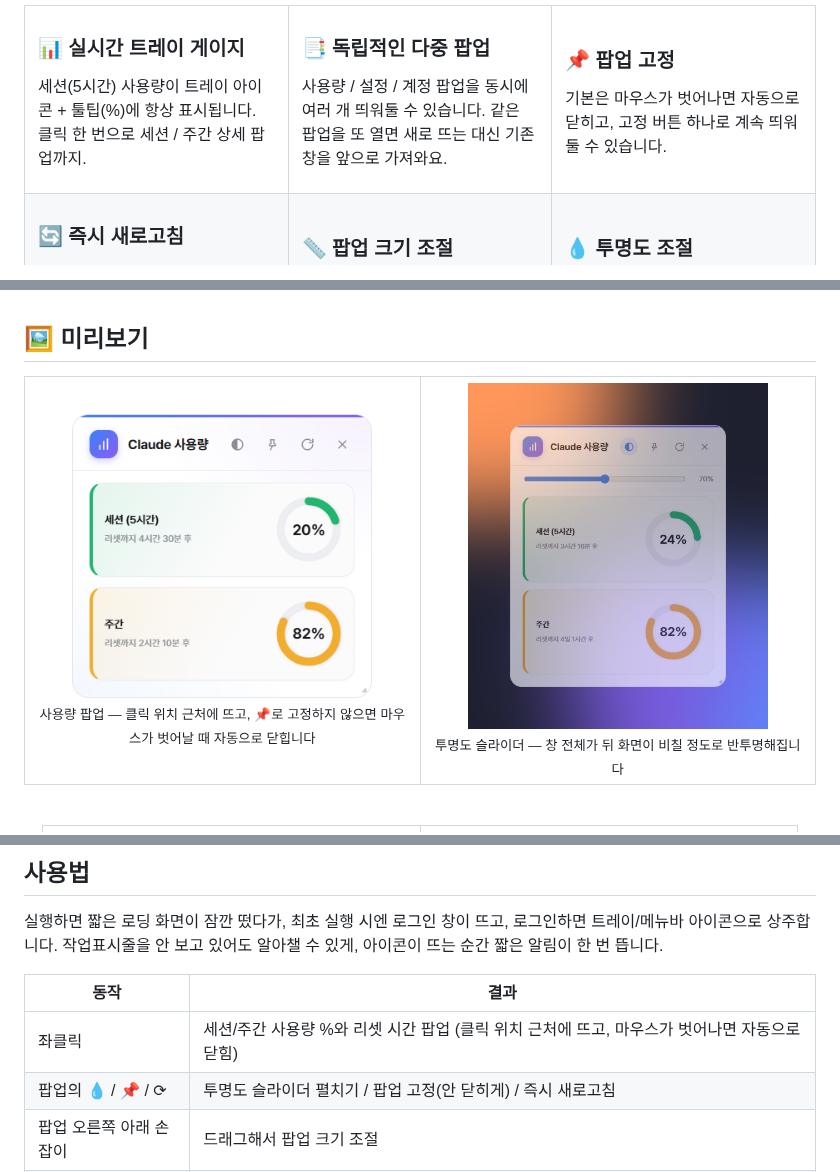
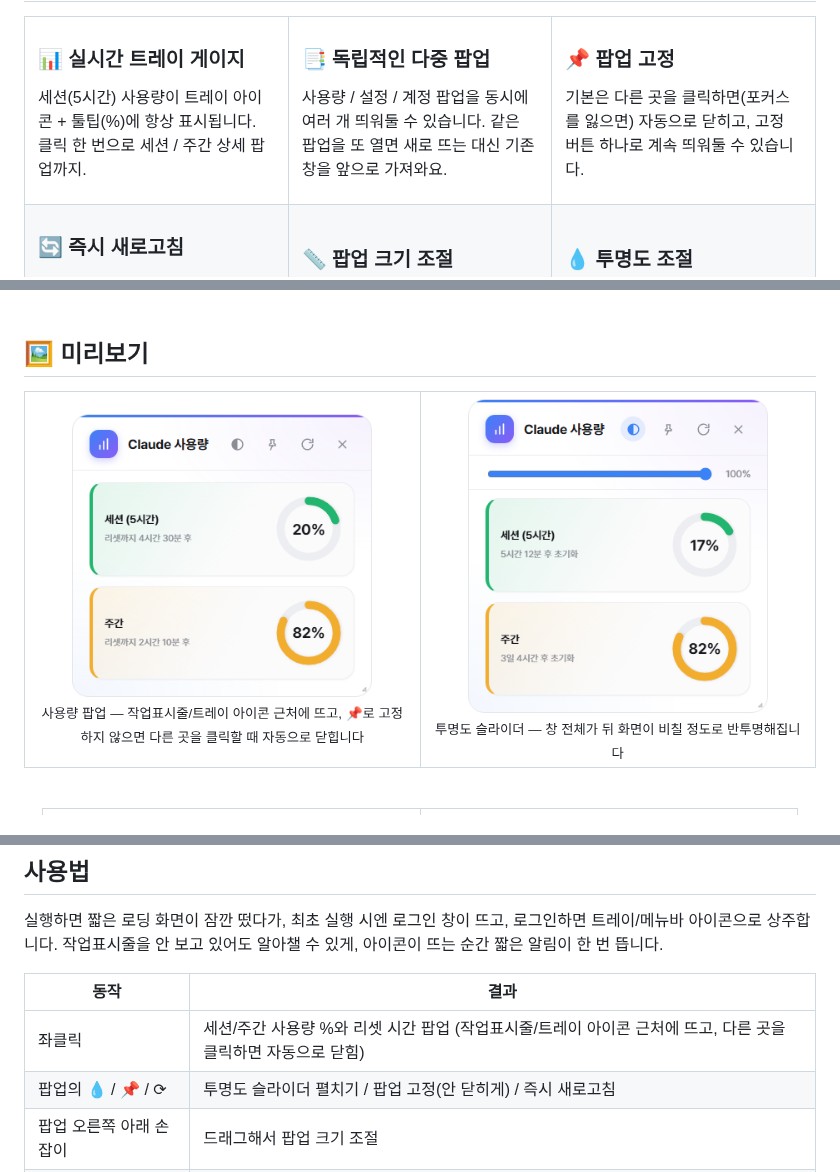
Before and after one commit to KimGiJeong1101/claude-usage-widget, a Markdown page: README.md, 3 parts joined by grey strips. Drawn GitHub-style; pictures changed too: docs/screenshot-opacity.png.

```diff
--- a/README.md
+++ b/README.md
@@ -53,7 +53,7 @@
 <td width="33%" valign="top">
 
 ### 📌 팝업 고정
-기본은 마우스가 벗어나면 자동으로 닫히고, 고정 버튼 하나로 계속 띄워둘 수 있습니다.
+기본은 다른 곳을 클릭하면(포커스를 잃으면) 자동으로 닫히고, 고정 버튼 하나로 계속 띄워둘 수 있습니다.
 
 </td>
 </tr>
@@ -143,7 +143,7 @@ PC를 켤 때 자동으로 실행할지 여부를 설정에서 켜고 끌 수
 <tr>
 <td align="center" width="50%">
 <img src="docs/screenshot.png" width="300" alt="사용량 팝업"><br>
-<sub>사용량 팝업 — 클릭 위치 근처에 뜨고, 📌로 고정하지 않으면 마우스가 벗어날 때 자동으로 닫힙니다</sub>
+<sub>사용량 팝업 — 작업표시줄/트레이 아이콘 근처에 뜨고, 📌로 고정하지 않으면 다른 곳을 클릭할 때 자동으로 닫힙니다</sub>
 </td>
 <td align="center" width="50%">
 <img src="docs/screenshot-opacity.png" width="300" alt="투명도 조절"><br>
@@ -215,7 +215,7 @@ Python 설치 없이 바로 쓸 수 있는 빌드입니다. 아래 링크는 항
 
 | 동작 | 결과 |
 | --- | --- |
-| 좌클릭 | 세션/주간 사용량 %와 리셋 시간 팝업 (클릭 위치 근처에 뜨고, 마우스가 벗어나면 자동으로 닫힘) |
+| 좌클릭 | 세션/주간 사용량 %와 리셋 시간 팝업 (작업표시줄/트레이 아이콘 근처에 뜨고, 다른 곳을 클릭하면 자동으로 닫힘) |
 | 팝업의 💧 / 📌 / ⟳ | 투명도 슬라이더 펼치기 / 팝업 고정(안 닫히게) / 즉시 새로고침 |
 | 팝업 오른쪽 아래 손잡이 | 드래그해서 팝업 크기 조절 |
 | 우클릭 → 열기 | 좌클릭과 동일하게 사용량 팝업을 엽니다 |
```
Also changed, not shown: other parts of README.md (+1 -1 lines), README.en.md (+4 -4 lines), 1 other file.
